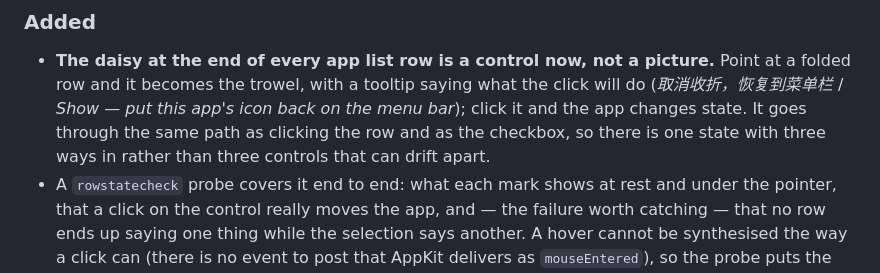
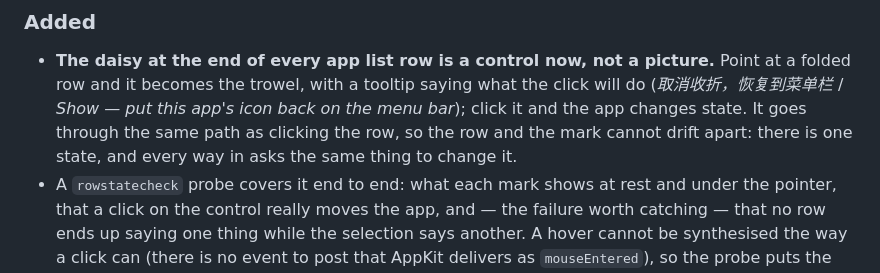
Before and after one commit to FelixAstra/menubar-keeper, a Markdown page: CHANGELOG.md, the part around the change. GitHub-like rendering.

```diff
--- a/CHANGELOG.md
+++ b/CHANGELOG.md
@@ -11,8 +11,8 @@ project adheres to [Semantic Versioning](https://semver.org/spec/v2.0.0.html).
 - **The daisy at the end of every app list row is a control now, not a picture.** Point at a
   folded row and it becomes the trowel, with a tooltip saying what the click will do
   (*取消收折，恢复到菜单栏* / *Show — put this app's icon back on the menu bar*); click it and the
-  app changes state. It goes through the same path as clicking the row and as the checkbox, so
-  there is one state with three ways in rather than three controls that can drift apart.
+  app changes state. It goes through the same path as clicking the row, so the row and the mark
+  cannot drift apart: there is one state, and every way in asks the same thing to change it.
 - A `rowstatecheck` probe covers it end to end: what each mark shows at rest and under the
   pointer, that a click on the control really moves the app, and — the failure worth catching —
   that no row ends up saying one thing while the selection says another. A hover cannot be
```
Also changed, not shown: README.md (+4 -3 lines).
